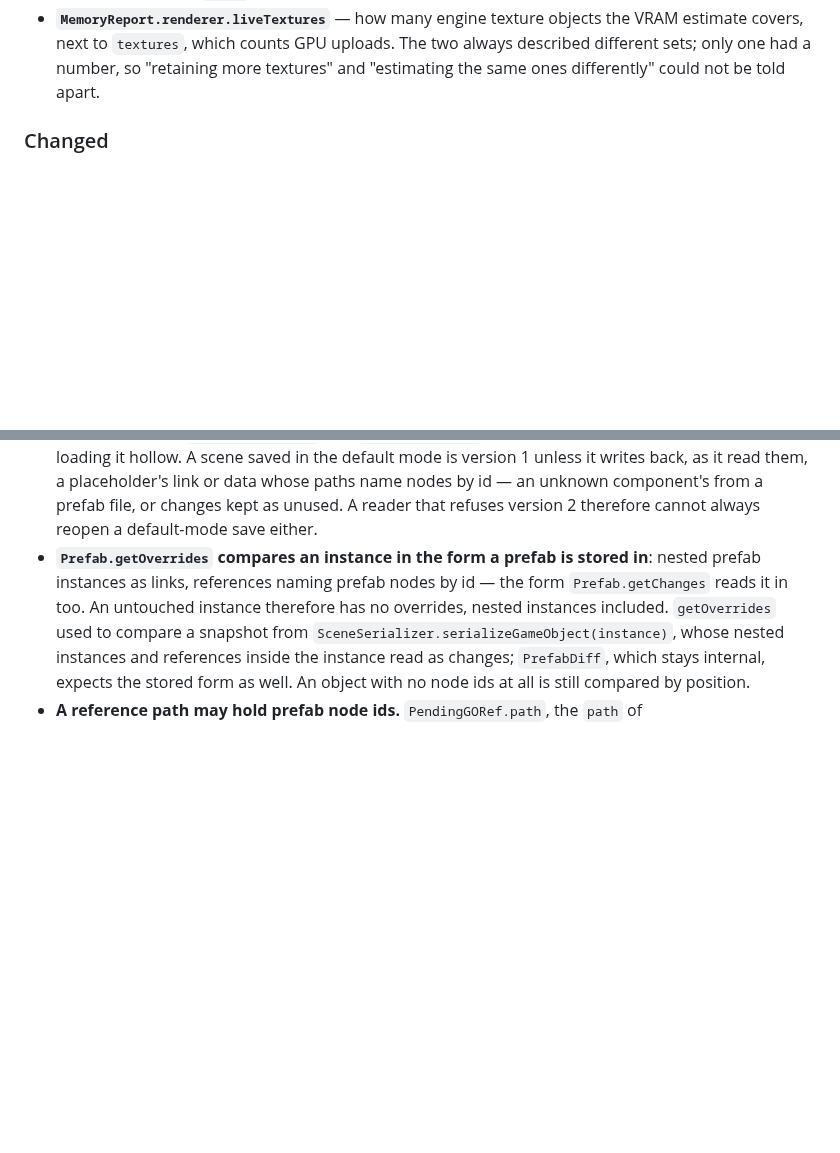
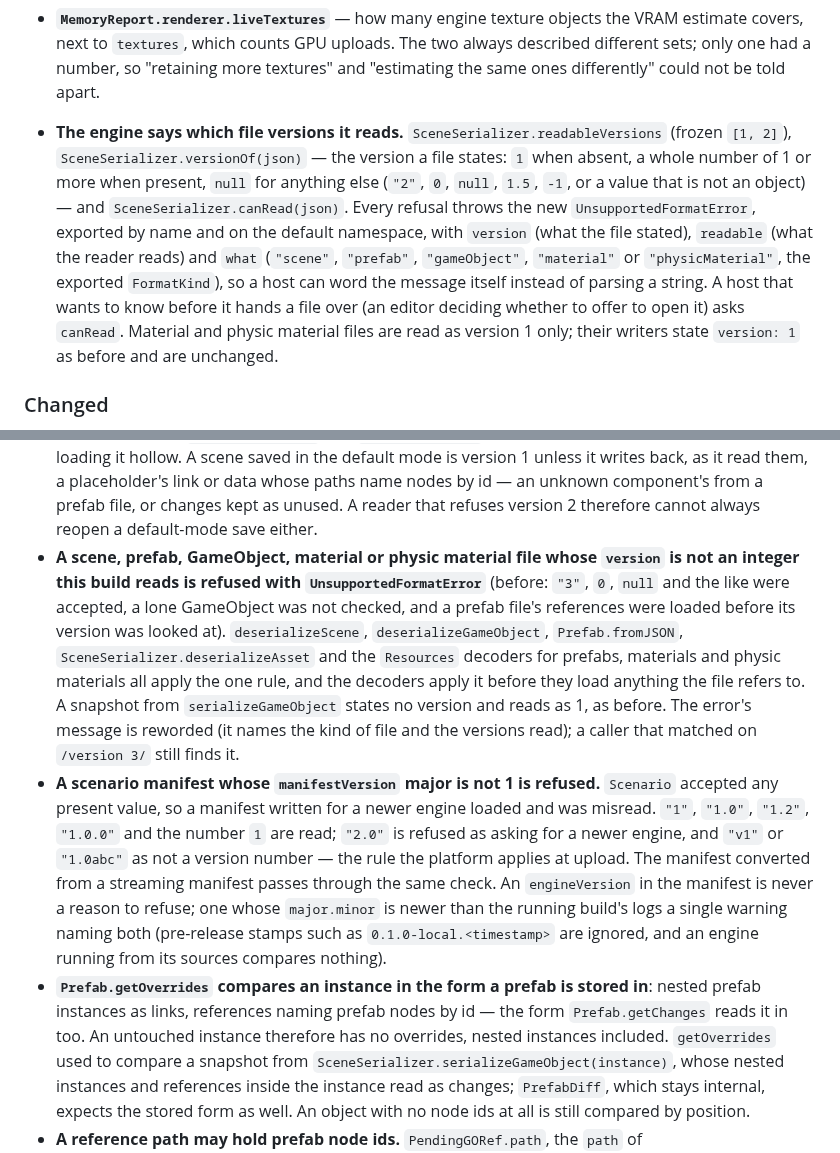
Before and after one commit to HuGoxDP/WebEngineTS, a Markdown page: CHANGELOG.md, 2 parts joined by grey strips. Drawn GitHub-style; blank space fills up the shorter version.

```diff
--- a/CHANGELOG.md
+++ b/CHANGELOG.md
@@ -154,6 +154,18 @@ the benchmark suite reads this file to decide whether it has to re-measure.
   only one had a number, so "retaining more textures" and "estimating the same ones differently"
   could not be told apart.
 
+- **The engine says which file versions it reads.** `SceneSerializer.readableVersions` (frozen
+  `[1, 2]`), `SceneSerializer.versionOf(json)` — the version a file states: `1` when absent, a
+  whole number of 1 or more when present, `null` for anything else (`"2"`, `0`, `null`, `1.5`,
+  `-1`, or a value that is not an object) — and `SceneSerializer.canRead(json)`. Every refusal
+  throws the new `UnsupportedFormatError`, exported by name and on the default namespace, with
+  `version` (what the file stated), `readable` (what the reader reads) and `what` (`"scene"`,
+  `"prefab"`, `"gameObject"`, `"material"` or `"physicMaterial"`, the exported `FormatKind`), so
+  a host can word the message itself instead of parsing a string. A host that wants to know
+  before it hands a file over (an editor deciding whether to offer to open it) asks `canRead`.
+  Material and physic material files are read as version 1 only; their writers state
+  `version: 1` as before and are unchanged.
+
 ### Changed
 
 - **`Prefab.revert` leaves the instance where it was.** The fresh instance keeps the old one's
@@ -178,6 +190,24 @@ the benchmark suite reads this file to decide whether it has to re-measure.
   writes back, as it read them, a placeholder's link or data whose paths name nodes by id — an
   unknown component's from a prefab file, or changes kept as unused. A reader that refuses
   version 2 therefore cannot always reopen a default-mode save either.
+- **A scene, prefab, GameObject, material or physic material file whose `version` is not an
+  integer this build reads is refused with `UnsupportedFormatError`** (before: `"3"`, `0`, `null`
+  and the like were accepted, a lone GameObject was not checked, and a prefab file's references
+  were loaded before its version was looked at). `deserializeScene`, `deserializeGameObject`,
+  `Prefab.fromJSON`, `SceneSerializer.deserializeAsset` and the `Resources` decoders for
+  prefabs, materials and physic materials all apply the one rule, and the decoders apply it
+  before they load anything the file refers to. A snapshot from `serializeGameObject` states no
+  version and reads as 1, as before. The error's message is reworded (it names the kind of file
+  and the versions read); a caller that matched on `/version 3/` still finds it.
+- **A scenario manifest whose `manifestVersion` major is not 1 is refused.** `Scenario` accepted
+  any present value, so a manifest written for a newer engine loaded and was misread. `"1"`,
+  `"1.0"`, `"1.2"`, `"1.0.0"` and the number `1` are read; `"2.0"` is refused as asking for a
+  newer engine, and `"v1"` or `"1.0abc"` as not a version number — the rule the platform
+  applies at upload. The manifest converted from a streaming manifest passes through the same
+  check. An `engineVersion` in the manifest is never a reason to refuse; one whose `major.minor`
+  is newer than the running build's logs a single warning naming both (pre-release stamps such
+  as `0.1.0-local.<timestamp>` are ignored, and an engine running from its sources compares
+  nothing).
 - **`Prefab.getOverrides` compares an instance in the form a prefab is stored in**: nested
   prefab instances as links, references naming prefab nodes by id — the form `Prefab.getChanges`
   reads it in too. An untouched instance therefore has no overrides, nested instances included.
```
Also changed, not shown: design/prefab-instances-plan.md (+21 -3 lines).
